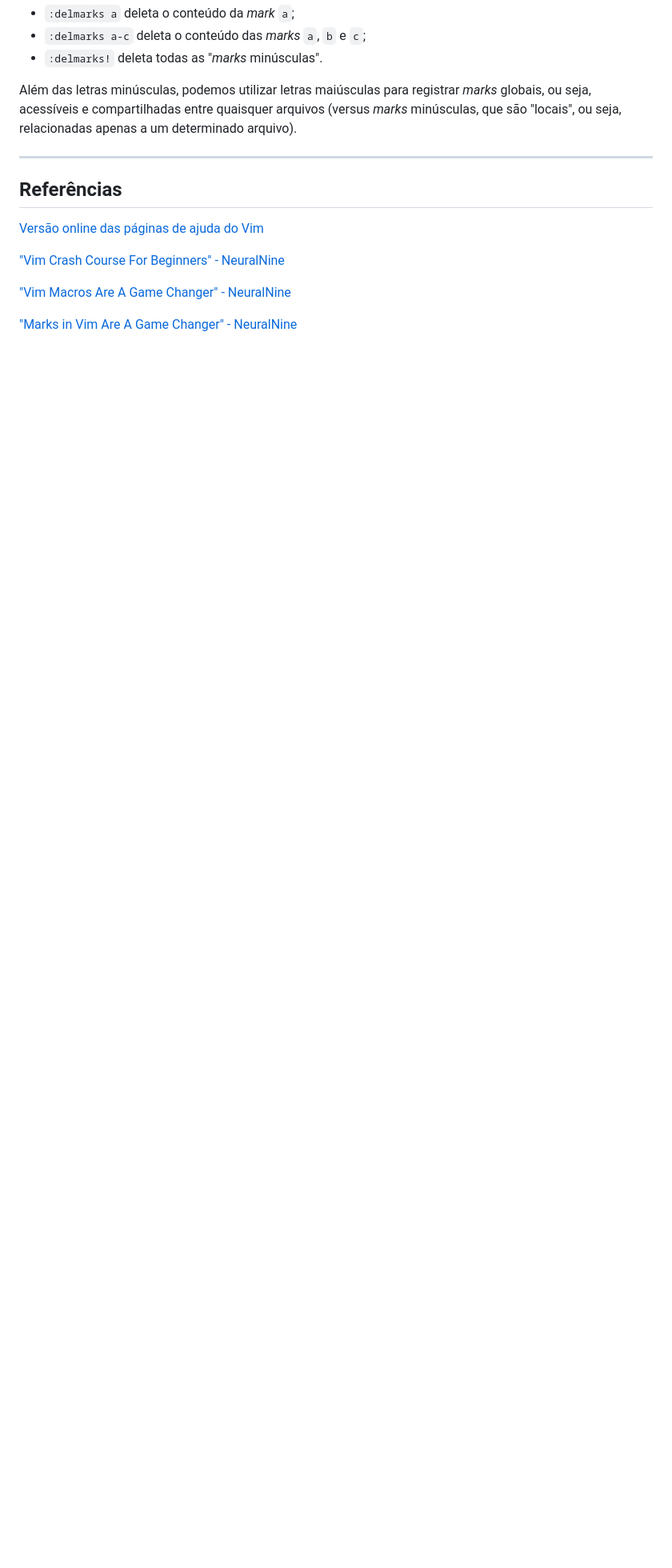
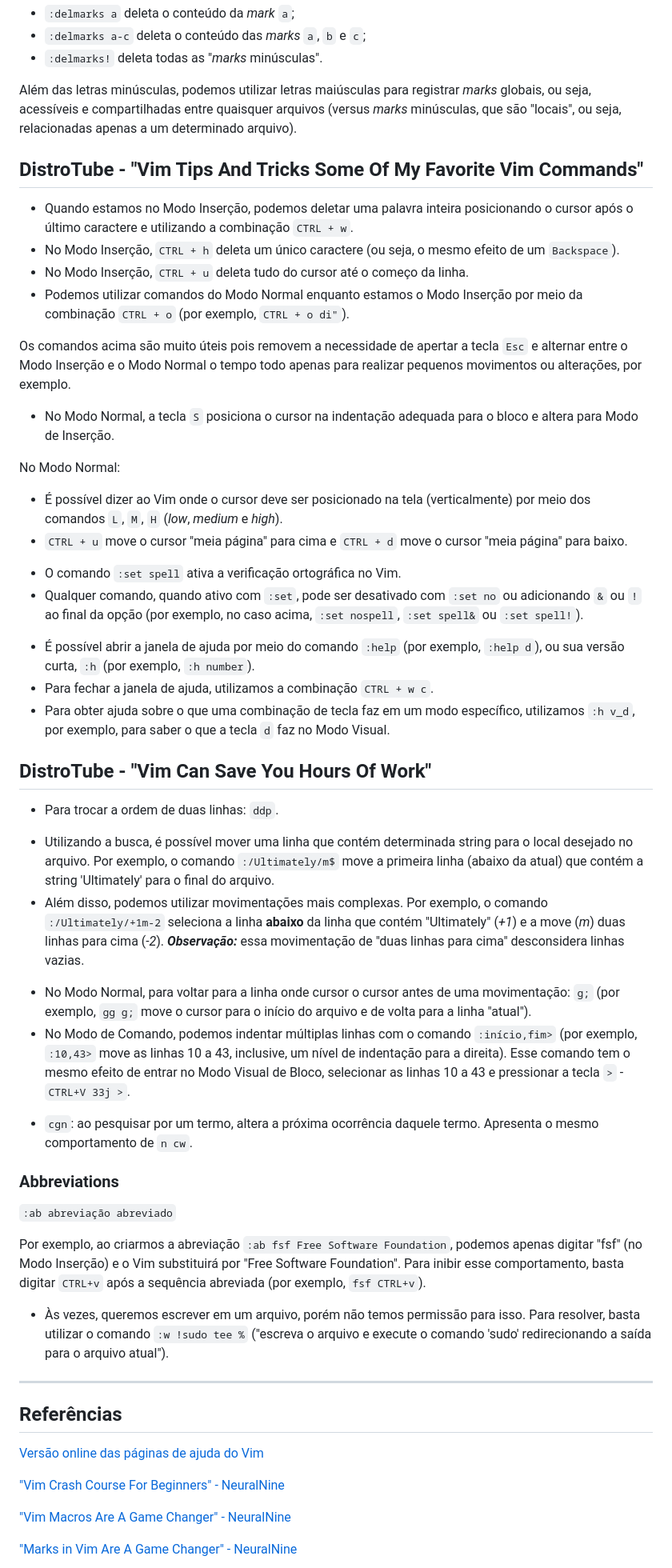
Before and after one commit to Lozavival/Banco-de-Conhecimento, a Markdown page: Tecnologias/Vim.md, the part around one of its changes. Shown at 80% size. Rendered like a GitHub page; blank space fills up the shorter version.

Commit message:
docs(Vim): add info from two DistroTube videos

```diff
--- a/Tecnologias/Vim.md
+++ b/Tecnologias/Vim.md
@@ -312,6 +312,59 @@ Para deletar uma *mark*, utilizamos o comando `:delmarks`. Por exemplo:
 
 Além das letras minúsculas, podemos utilizar letras maiúsculas para registrar *marks* globais, ou seja, acessíveis  e compartilhadas entre quaisquer arquivos (versus *marks* minúsculas, que são "locais", ou seja, relacionadas apenas a um determinado arquivo).
 
+## DistroTube - "Vim Tips And Tricks Some Of My Favorite Vim Commands"
+
+- Quando estamos no Modo Inserção, podemos deletar uma palavra inteira posicionando o cursor após o último caractere e utilizando a combinação `CTRL + w`.
+- No Modo Inserção, `CTRL + h` deleta um único caractere (ou seja, o mesmo efeito de um `Backspace`).
+- No Modo Inserção, `CTRL + u` deleta tudo do cursor até o começo da linha.
+- Podemos utilizar comandos do Modo Normal enquanto estamos o Modo Inserção por meio da combinação `CTRL + o` (por exemplo, `CTRL + o di"`).
+
+Os comandos acima são muito úteis pois removem a necessidade de apertar a tecla `Esc` e alternar entre o Modo Inserção e o Modo Normal o tempo todo apenas para realizar pequenos movimentos ou alterações, por exemplo.
+
+- No Modo Normal, a tecla `S` posiciona o cursor na indentação adequada para o bloco e altera para Modo de Inserção.
+
+No Modo Normal:
+
+- É possível dizer ao Vim onde o cursor deve ser posicionado na tela (verticalmente) por meio dos comandos `L`, `M`, `H` (*low*, *medium* e *high*).
+- `CTRL + u` move o cursor "meia página" para cima e `CTRL + d` move o cursor "meia página" para baixo.
+
+<!-- -->
+
+- O comando `:set spell` ativa a verificação ortográfica no Vim.
+- Qualquer comando, quando ativo com `:set`, pode ser desativado com `:set no` ou adicionando `&` ou `!` ao final da opção (por exemplo, no caso acima, `:set nospell`, `:set spell&` ou `:set spell!`).
+
+<!-- -->
+
+- É possível abrir a janela de ajuda por meio do comando `:help` (por exemplo, `:help d`), ou sua versão curta, `:h` (por exemplo, `:h number`).
+- Para fechar a janela de ajuda, utilizamos a combinação `CTRL + w c`.
+- Para obter ajuda sobre o que uma combinação de tecla faz em um modo específico, utilizamos `:h v_d`, por exemplo, para saber o que a tecla `d` faz no Modo Visual.
+
+## DistroTube - "Vim Can Save You Hours Of Work"
+
+- Para trocar a ordem de duas linhas: `ddp`.
+
+<!-- -->
+
+- Utilizando a busca, é possível mover uma linha que contém determinada string para o local desejado no arquivo. Por exemplo, o comando `:/Ultimately/m$` move a primeira linha (abaixo da atual) que contém a string 'Ultimately' para o final do arquivo.
+- Além disso, podemos utilizar movimentações mais complexas. Por exemplo, o comando `:/Ultimately/+1m-2` seleciona a linha **abaixo** da linha que contém "Ultimately" (*+1*) e a move (*m*) duas linhas para cima (*-2*). ***Observação:*** essa movimentação de "duas linhas para cima" desconsidera linhas vazias.
+
+<!-- -->
+
+- No Modo Normal, para voltar para a linha onde cursor o cursor antes de uma movimentação: `g;` (por exemplo, `gg g;` move o cursor para o início do arquivo e de volta para a linha "atual").
+- No Modo de Comando, podemos indentar múltiplas linhas com o comando `:início,fim>` (por exemplo, `:10,43>` move as linhas 10 a 43, inclusive, um nível de indentação para a direita). Esse comando tem o mesmo efeito de entrar no Modo Visual de Bloco, selecionar as linhas 10 a 43 e pressionar a tecla `>` - `CTRL+V 33j >`.
+
+<!-- -->
+
+- `cgn`: ao pesquisar por um termo, altera a próxima ocorrência daquele termo. Apresenta o mesmo comportamento de `n cw`.
+
+### Abbreviations
+
+`:ab abreviação abreviado`
+
+Por exemplo, ao criarmos a abreviação `:ab fsf Free Software Foundation`, podemos apenas digitar "fsf" (no Modo Inserção) e o Vim substituirá por "Free Software Foundation". Para inibir esse comportamento, basta digitar `CTRL+v` após a sequência abreviada (por exemplo, `fsf CTRL+v`).
+
+- Às vezes, queremos escrever em um arquivo, porém não temos permissão para isso. Para resolver, basta utilizar o comando `:w !sudo tee %` ("escreva o arquivo e execute o comando 'sudo' redirecionando a saída para o arquivo atual").
+
 ---
 
 ## Referências
```
Also changed, not shown: other parts of Tecnologias/Vim.md (+11 -1 lines).
